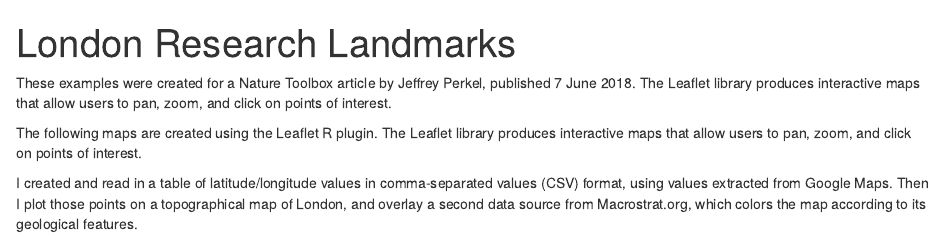
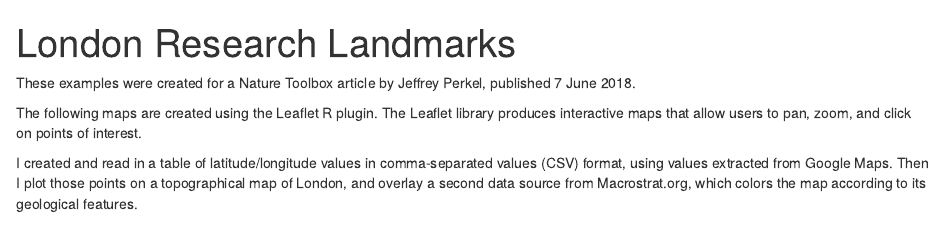
Before and after one commit to jperkel/Mapping-tools-examples, an R Markdown document (London research landmarks.Rmd): the page in a window 1100 px wide, from its top. Rendered offline with R 4.5, knitr and Pandoc, with nearby package versions; some code elsewhere in the file could not run offline.

Commit message:
Update intro text

```diff
--- a/London research landmarks.Rmd
+++ b/London research landmarks.Rmd
@@ -6,7 +6,7 @@ output:
   pdf_document: default
 ---
 
-These examples were created for a Nature Toolbox article by Jeffrey Perkel, published 7 June 2018. The Leaflet library produces interactive maps that allow users to pan, zoom, and click on points of interest.
+These examples were created for a Nature Toolbox article by Jeffrey Perkel, published 7 June 2018.
 
 The following maps are created using the Leaflet R plugin. The Leaflet library produces interactive maps that allow users to pan, zoom, and click on points of interest.
 
```
